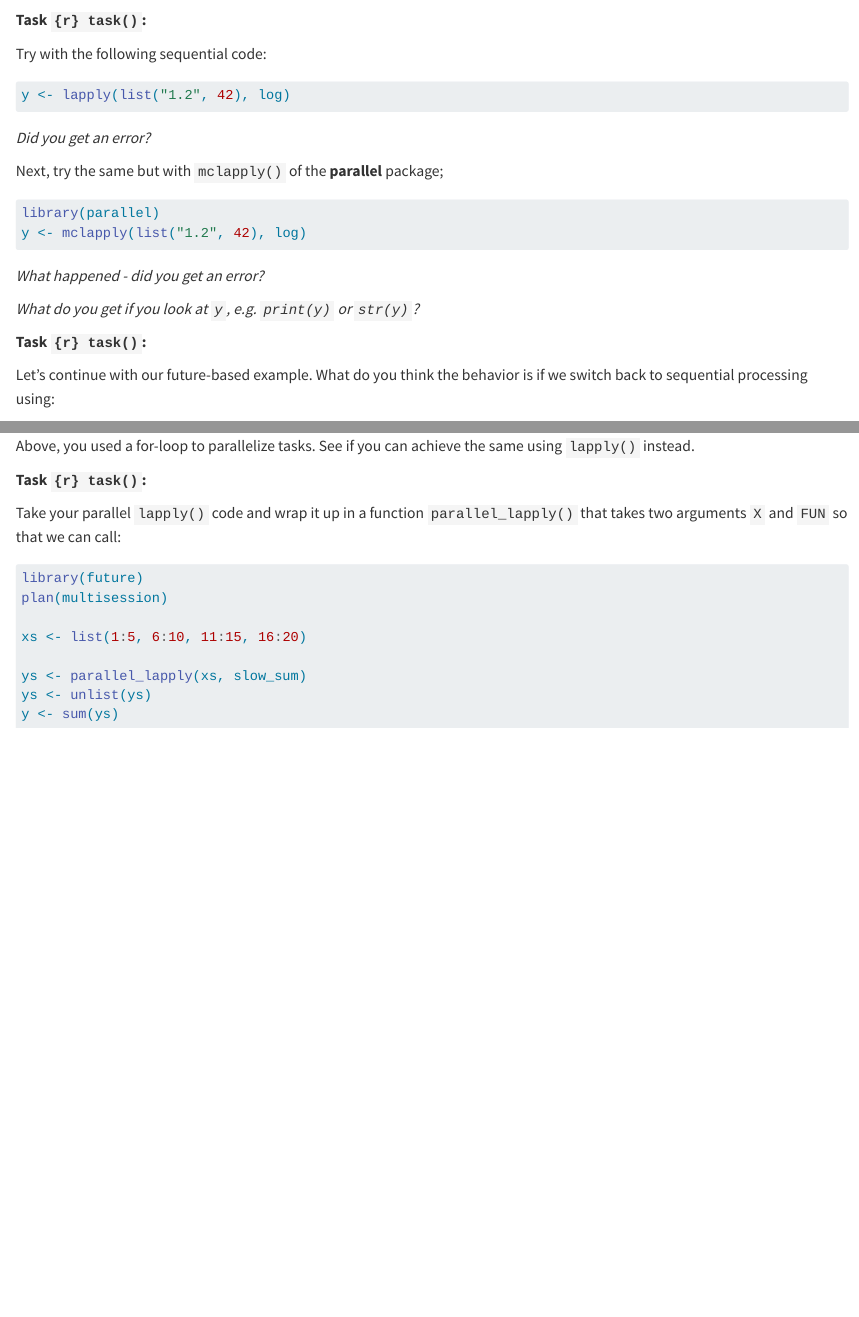
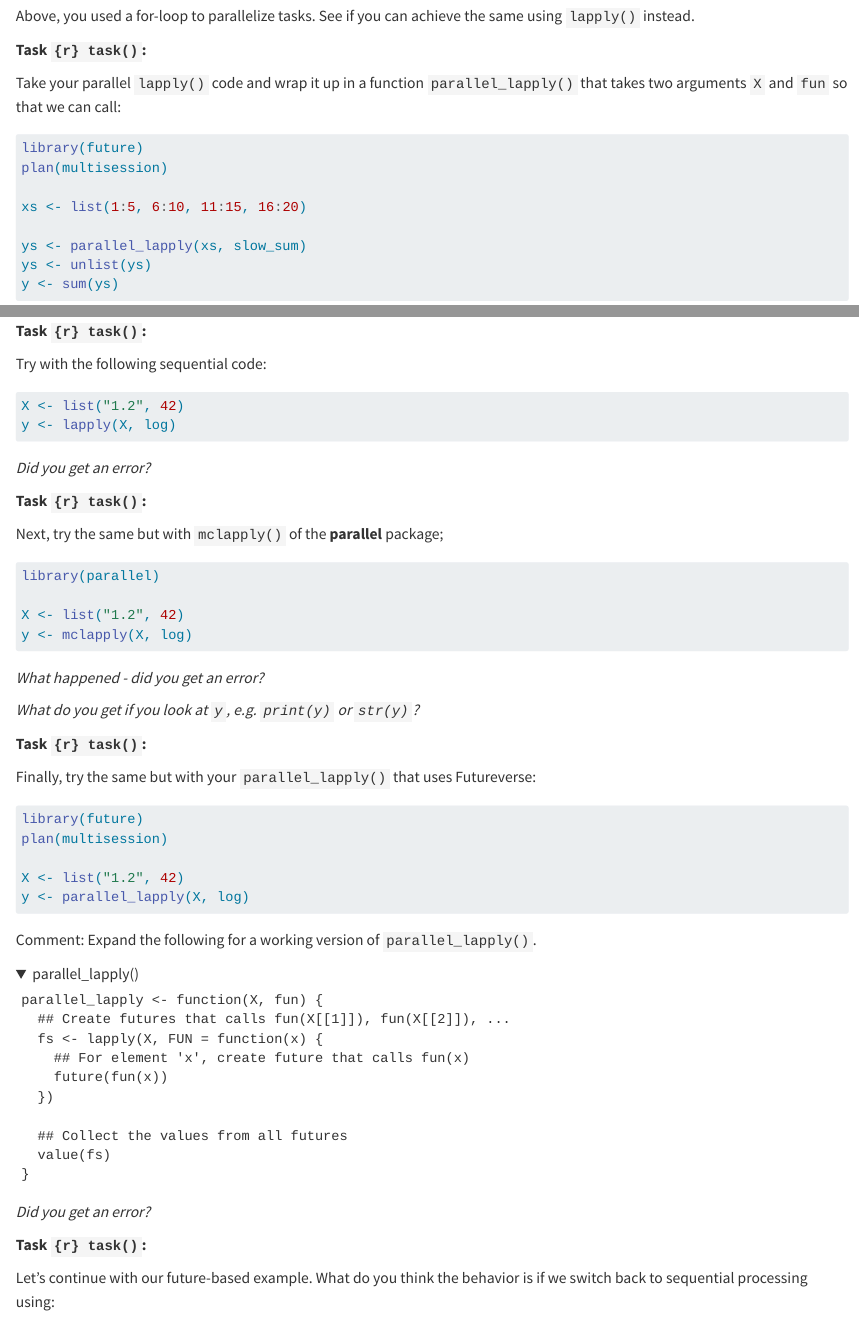
Before and after one commit to HenrikBengtsson/future-tutorial-user2024, a Quarto document (futureverse-lab1.qmd): the page in a window 1100 px wide, from 4690 px down before the commit and from 4060 px down after it, and a second part further down, joined at a grey line. Rendered offline with R 4.5, knitr and Pandoc in place of Quarto, with nearby package versions; folded parts are opened.

````diff
--- a/futureverse-lab1.qmd
+++ b/futureverse-lab1.qmd
@@ -320,3 +324,38 @@
+Above, you used a for-loop to parallelize tasks. See if you can
+achieve the same using `lapply()` instead.
+
+
+**Task `{r} task()`:**
+
+Take your parallel `lapply()` code and wrap it up in a function
+`parallel_lapply()` that takes two arguments `X` and `fun` so that we
+can call:
+
+```{r}
+#| eval: false
+library(future)
+plan(multisession)
+
+xs <- list(1:5, 6:10, 11:15, 16:20)
+
+ys <- parallel_lapply(xs, slow_sum)
+ys <- unlist(ys)
+y <- sum(ys)
+```
+
+<!--
+parallel_lapply <- function(X, fun) {
+  ## Create futures that calls fun(X[[1]]), fun(X[[2]]), ...
+  fs <- lapply(X, FUN = function(x) {
+    ## For element 'x', create future that calls fun(x)
+    future(fun(x))
+  })
+
+  ## Collect the values from all futures
+  value(fs)
+}
+-->
+
 ### Errors and parallel processing
 
 The Futureverse has been designed such that your experience running
@@ -378,22 +417,65 @@
 
 ```{r, error = TRUE}
 #| eval: false
-y <- lapply(list("1.2", 42), log)
+X <- list("1.2", 42)
+y <- lapply(X, log)
 ```
 
 _Did you get an error?_
 
-Next, try the same but with `mclapply()` of the **parallel** package;
+
+**Task `{r} task()`:**
+
+Next, try the same but with `mclapply()` of the **parallel**
+package;
 
 ```{r, error = TRUE}
 #| eval: false
 library(parallel)
-y <- mclapply(list("1.2", 42), log)
+
+X <- list("1.2", 42)
+y <- mclapply(X, log)
 ```
 
 _What happened - did you get an error?_
 
 _What do you get if you look at `y`, e.g. `print(y)` or `str(y)`?_
+
+
+**Task `{r} task()`:**
+
+Finally, try the same but with your `parallel_lapply()` that uses Futureverse:
+
+```{r, error = TRUE}
+#| eval: false
+library(future)
+plan(multisession)
+
+X <- list("1.2", 42)
+y <- parallel_lapply(X, log)
+```
+
+Comment: Expand the following for a working version of
+`parallel_lapply()`.
+
+<details>
+<summary>parallel_lapply()</summary>
+<pre>
+parallel_lapply <- function(X, fun) {
+  ## Create futures that calls fun(X[[1]]), fun(X[[2]]), ...
+  fs <- lapply(X, FUN = function(x) {
+    ## For element 'x', create future that calls fun(x)
+    future(fun(x))
+  })
+
+  ## Collect the values from all futures
+  value(fs)
+}
+</pre>
+</details>
+
+_Did you get an error?_
+
 
 
 
@@ -451,25 +529,3 @@
-Above, you used a for-loop to parallelize tasks. See if you can
-achieve the same using `lapply()` instead.
-
-
-**Task `{r} task()`:**
-
-Take your parallel `lapply()` code and wrap it up in a function
-`parallel_lapply()` that takes two arguments `X` and `FUN` so that we
-can call:
-
-```{r}
-#| eval: false
-library(future)
-plan(multisession)
-
-xs <- list(1:5, 6:10, 11:15, 16:20)
-
-ys <- parallel_lapply(xs, slow_sum)
-ys <- unlist(ys)
-y <- sum(ys)
-```
-
 
 [Futureverse]: https://www.futureverse.org/
 [future]: https://future.futureverse.org/
````
Also changed, not shown: futureverse-lab1.qmd (8 more changed lines), 1 other file.
